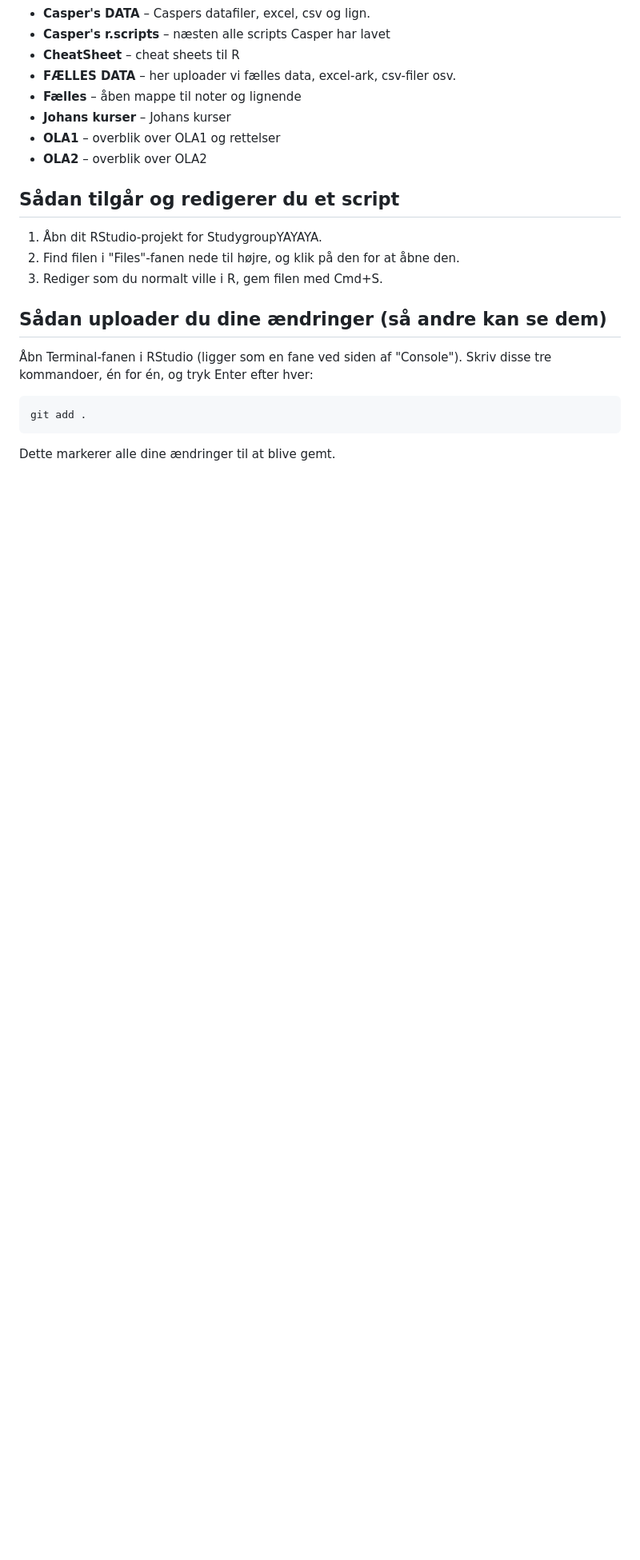
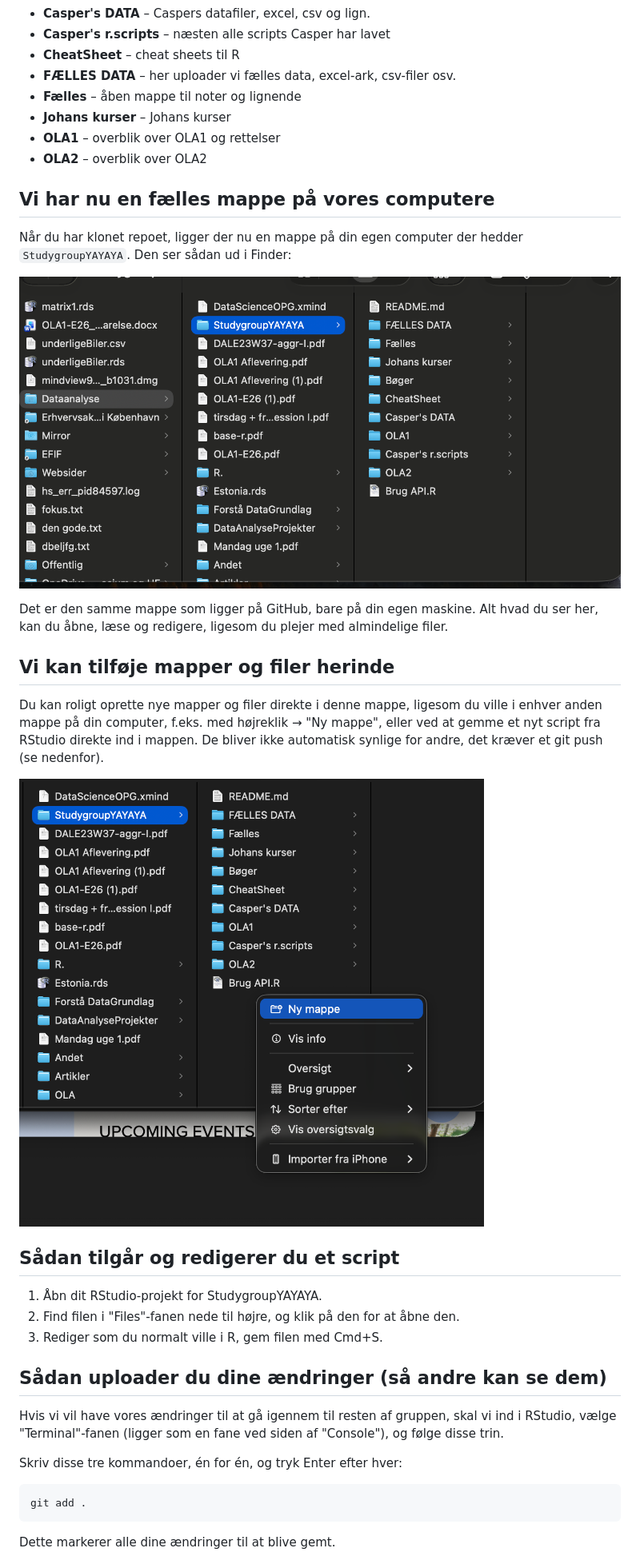
Before and after one commit to CStylerMM/StudygroupYAYAYA, a Markdown page: README.md, the part around one of its changes. Shown at 80% size. Drawn GitHub-style; pictures changed too: README billeder/1.se vores fællesmappe.png (added), README billeder/2.du kan tilføje i mappen waow.png (added); blank space fills up the shorter version.

Commit message:
opdateret README

````diff
--- a/README.md
+++ b/README.md
@@ -16,6 +16,20 @@ Dette er stedet hvor vi deler vores R-scripts, noter, data og bøger til Data An
 - **OLA1** – overblik over OLA1 og rettelser
 - **OLA2** – overblik over OLA2
 
+## Vi har nu en fælles mappe på vores computere
+
+Når du har klonet repoet, ligger der nu en mappe på din egen computer der hedder `StudygroupYAYAYA`. Den ser sådan ud i Finder:
+
+![Vores fælles mappe](README%20billeder/1.se%20vores%20f%C3%A6llesmappe.png)
+
+Det er den samme mappe som ligger på GitHub, bare på din egen maskine. Alt hvad du ser her, kan du åbne, læse og redigere, ligesom du plejer med almindelige filer.
+
+## Vi kan tilføje mapper og filer herinde
+
+Du kan roligt oprette nye mapper og filer direkte i denne mappe, ligesom du ville i enhver anden mappe på din computer, f.eks. med højreklik → "Ny mappe", eller ved at gemme et nyt script fra RStudio direkte ind i mappen. De bliver ikke automatisk synlige for andre, det kræver et git push (se nedenfor).
+
+![Du kan tilføje i mappen, waow](README%20billeder/2.du%20kan%20tilf%C3%B8je%20i%20mappen%20waow.png)
+
 ## Sådan tilgår og redigerer du et script
 
 1. Åbn dit RStudio-projekt for StudygroupYAYAYA.
@@ -24,7 +38,9 @@ Dette er stedet hvor vi deler vores R-scripts, noter, data og bøger til Data An
 
 ## Sådan uploader du dine ændringer (så andre kan se dem)
 
-Åbn Terminal-fanen i RStudio (ligger som en fane ved siden af "Console"). Skriv disse tre kommandoer, én for én, og tryk Enter efter hver:
+Hvis vi vil have vores ændringer til at gå igennem til resten af gruppen, skal vi ind i RStudio, vælge "Terminal"-fanen (ligger som en fane ved siden af "Console"), og følge disse trin.
+
+Skriv disse tre kommandoer, én for én, og tryk Enter efter hver:
 
 ```
 git add .
````
Also changed, not shown: other parts of README.md (+7 -1 lines), README billeder/3. kør gitt add .png (added), README billeder/4. kør næste del.png (added), README billeder/5. push det.png (added), 1 other file.
